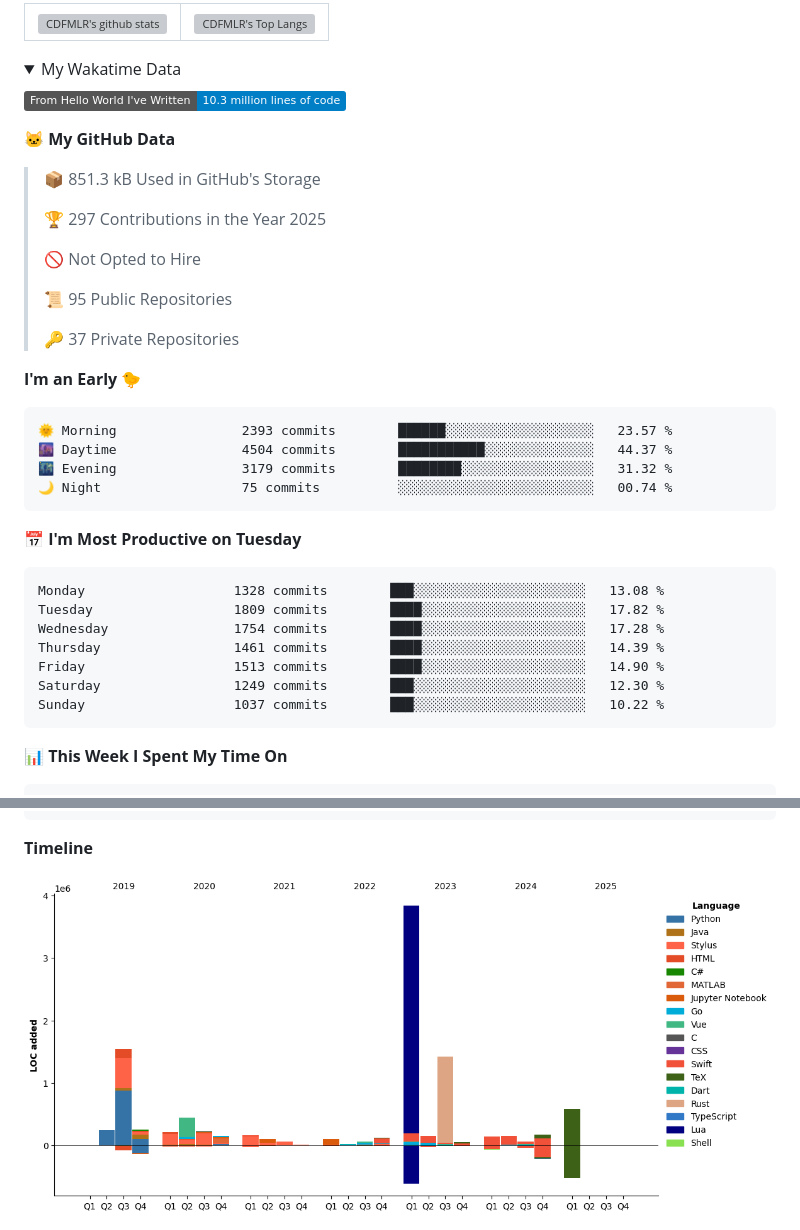
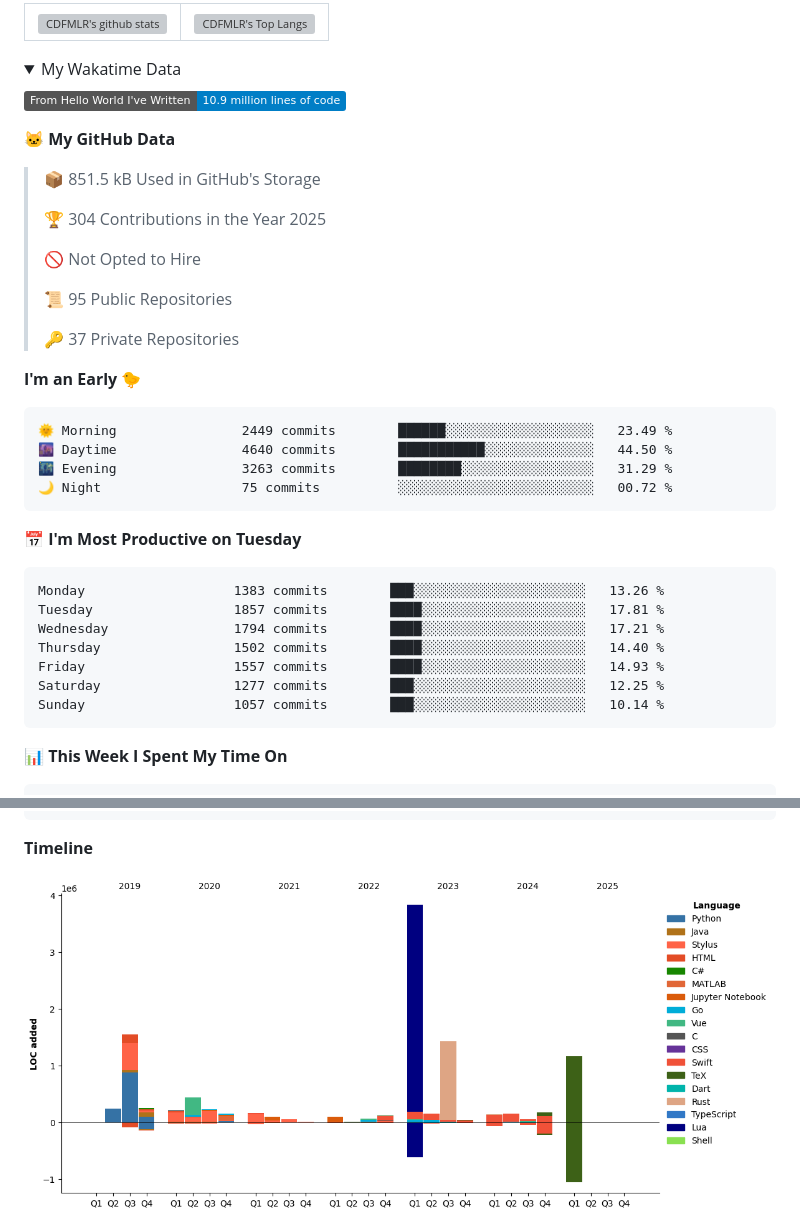
Before and after one commit to cdfmlr/cdfmlr, a Markdown page: README.md, 2 parts joined by grey strips. GitHub-like rendering; pictures changed too: assets/bar_graph.png; folded sections open; badges without logos; grey boxes are pictures that could not be loaded.

Commit message:
Updated with Dev Metrics

````diff
--- a/README.md
+++ b/README.md
@@ -31,13 +31,13 @@ Homepage: [www.murchinroom.fun](https://www.murchinroom.fun)
 <summary>My Wakatime Data</summary>
 
 <!--START_SECTION:waka-->
-![Lines of code](https://img.shields.io/badge/From%20Hello%20World%20I%27ve%20Written-10.3%20million%20lines%20of%20code-blue)
+![Lines of code](https://img.shields.io/badge/From%20Hello%20World%20I%27ve%20Written-10.9%20million%20lines%20of%20code-blue)
 
 **🐱 My GitHub Data**
 
-> 📦 851.3 kB Used in GitHub's Storage
+> 📦 851.5 kB Used in GitHub's Storage
  >
-> 🏆 297 Contributions in the Year 2025
+> 🏆 304 Contributions in the Year 2025
  >
 > 🚫 Not Opted to Hire
  >
@@ -48,21 +48,21 @@ Homepage: [www.murchinroom.fun](https://www.murchinroom.fun)
 **I'm an Early 🐤**
 
 ```text
-🌞 Morning                2393 commits        ██████░░░░░░░░░░░░░░░░░░░   23.57 %
-🌆 Daytime                4504 commits        ███████████░░░░░░░░░░░░░░   44.37 %
-🌃 Evening                3179 commits        ████████░░░░░░░░░░░░░░░░░   31.32 %
-🌙 Night                  75 commits          ░░░░░░░░░░░░░░░░░░░░░░░░░   00.74 %
+🌞 Morning                2449 commits        ██████░░░░░░░░░░░░░░░░░░░   23.49 %
+🌆 Daytime                4640 commits        ███████████░░░░░░░░░░░░░░   44.50 %
+🌃 Evening                3263 commits        ████████░░░░░░░░░░░░░░░░░   31.29 %
+🌙 Night                  75 commits          ░░░░░░░░░░░░░░░░░░░░░░░░░   00.72 %
 ```
 📅 **I'm Most Productive on Tuesday**
 
 ```text
-Monday                   1328 commits        ███░░░░░░░░░░░░░░░░░░░░░░   13.08 %
-Tuesday                  1809 commits        ████░░░░░░░░░░░░░░░░░░░░░   17.82 %
-Wednesday                1754 commits        ████░░░░░░░░░░░░░░░░░░░░░   17.28 %
-Thursday                 1461 commits        ████░░░░░░░░░░░░░░░░░░░░░   14.39 %
-Friday                   1513 commits        ████░░░░░░░░░░░░░░░░░░░░░   14.90 %
-Saturday                 1249 commits        ███░░░░░░░░░░░░░░░░░░░░░░   12.30 %
-Sunday                   1037 commits        ███░░░░░░░░░░░░░░░░░░░░░░   10.22 %
+Monday                   1383 commits        ███░░░░░░░░░░░░░░░░░░░░░░   13.26 %
+Tuesday                  1857 commits        ████░░░░░░░░░░░░░░░░░░░░░   17.81 %
+Wednesday                1794 commits        ████░░░░░░░░░░░░░░░░░░░░░   17.21 %
+Thursday                 1502 commits        ████░░░░░░░░░░░░░░░░░░░░░   14.40 %
+Friday                   1557 commits        ████░░░░░░░░░░░░░░░░░░░░░   14.93 %
+Saturday                 1277 commits        ███░░░░░░░░░░░░░░░░░░░░░░   12.25 %
+Sunday                   1057 commits        ███░░░░░░░░░░░░░░░░░░░░░░   10.14 %
 ```
 
 
````
Also changed, not shown: other parts of README.md (+1 -1 lines).
